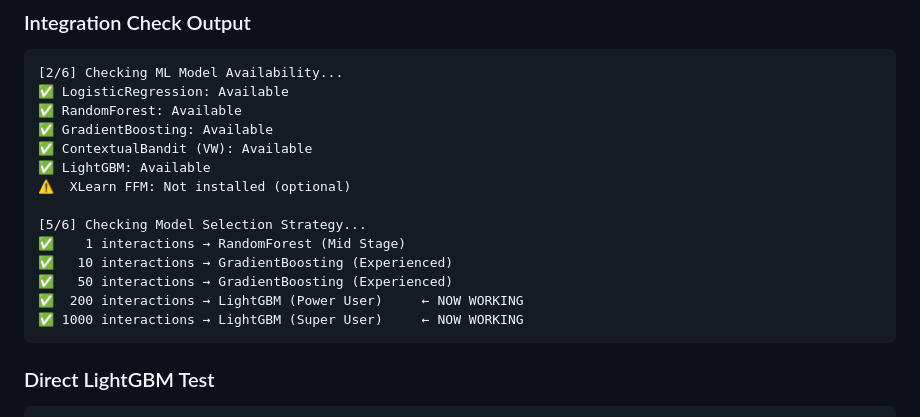
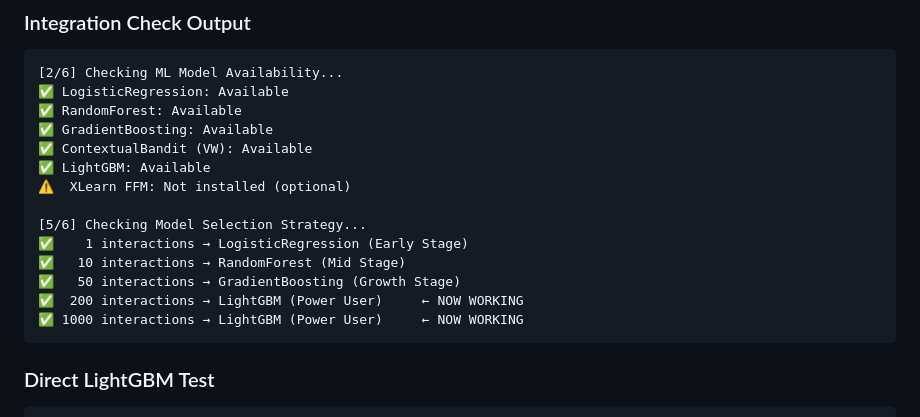
Before and after one commit to SkinCaresOrg/SkinCares, a Markdown page: LIGHTGBM_SETUP.md, the part around the change. GitHub-like rendering.

Commit message:
Fix LIGHTGBM_SETUP.md model selection output to match actual get_best_model() thresholds
Agent-Logs-Url: https://github.com/SkinCaresOrg/SkinCares/sessions/0a637aa2-4a76-4d30-b847-3165a5f341a7

Co-authored-by: Geethika2506 <160752924+Geethika2506@users.noreply.github.com>

````diff
--- a/LIGHTGBM_SETUP.md
+++ b/LIGHTGBM_SETUP.md
@@ -33,11 +33,11 @@ export DYLD_LIBRARY_PATH="/opt/homebrew/opt/libomp/lib:$DYLD_LIBRARY_PATH"
 ⚠️  XLearn FFM: Not installed (optional)
 
 [5/6] Checking Model Selection Strategy...
-✅    1 interactions → RandomForest (Mid Stage)
-✅   10 interactions → GradientBoosting (Experienced)
-✅   50 interactions → GradientBoosting (Experienced)
+✅    1 interactions → LogisticRegression (Early Stage)
+✅   10 interactions → RandomForest (Mid Stage)
+✅   50 interactions → GradientBoosting (Growth Stage)
 ✅  200 interactions → LightGBM (Power User)     ← NOW WORKING
-✅ 1000 interactions → LightGBM (Super User)     ← NOW WORKING
+✅ 1000 interactions → LightGBM (Power User)     ← NOW WORKING
 ```
 
 ### Direct LightGBM Test
````
